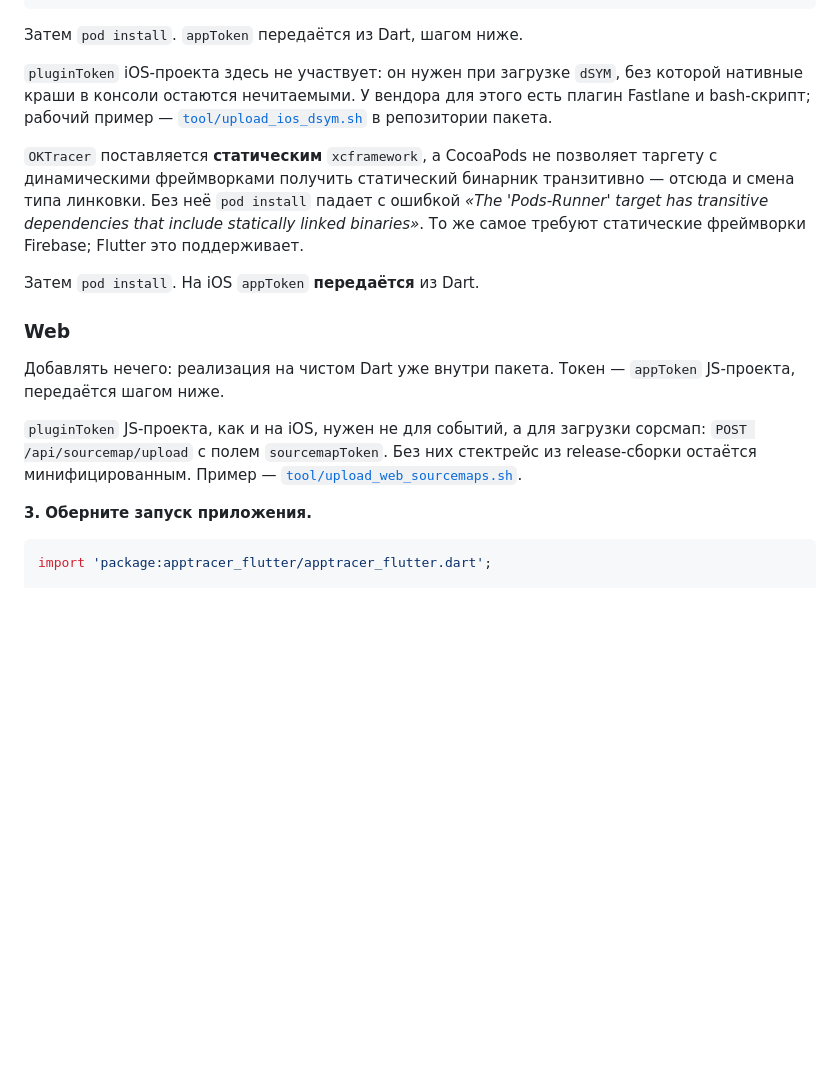
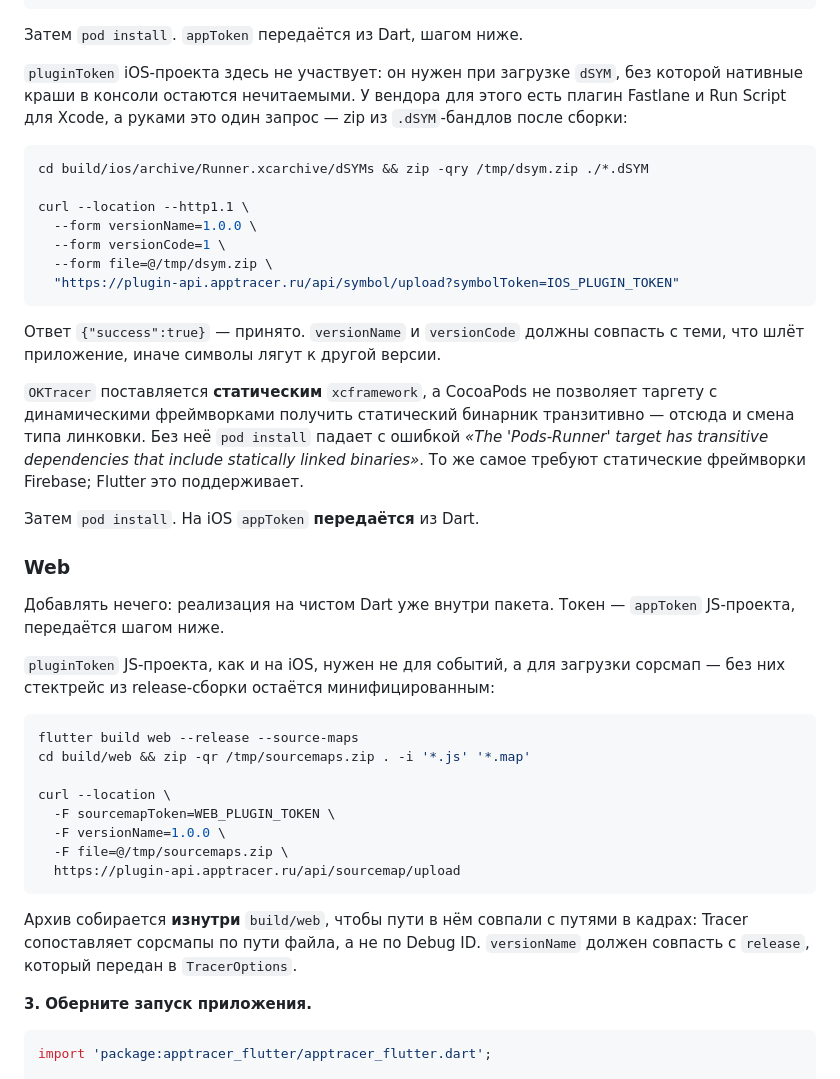
Before and after one commit to KonstantenKomkov/apptracer_flutter, a Markdown page: packages/apptracer_flutter/README.md, the part around the change. GitHub-like rendering; blank space fills up the shorter version.

Commit message:
Give the upload commands instead of linking a script
Pointing someone at a shell script in a repository they do not have is
not an answer to "where does this token go". Both places now carry the
request itself: zip the dSYM bundles and POST them to
/api/symbol/upload with symbolToken, zip build/web and POST it to
/api/sourcemap/upload with sourcemapToken, with IOS_PLUGIN_TOKEN and
WEB_PLUGIN_TOKEN in the position they actually occupy.

Both carry the constraint that makes the difference between an upload
that works and one that silently does not: the dSYM's versionName and
versionCode must match what the app reports, and the web archive must be
zipped from inside build/web, because Tracer matches source maps by file
path rather than by Debug ID.

Co-Authored-By: Claude Opus 5 (1M context) <noreply@anthropic.com>

````diff
--- a/packages/apptracer_flutter/README.md
+++ b/packages/apptracer_flutter/README.md
@@ -175,8 +175,21 @@ end
 
 `pluginToken` iOS-проекта здесь не участвует: он нужен при загрузке `dSYM`, без
 которой нативные краши в консоли остаются нечитаемыми. У вендора для этого есть
-плагин Fastlane и bash-скрипт; рабочий пример —
-[`tool/upload_ios_dsym.sh`](https://github.com/KonstantenKomkov/apptracer_flutter/blob/main/tool/upload_ios_dsym.sh) в репозитории пакета.
+плагин Fastlane и Run Script для Xcode, а руками это один запрос — zip из
+`.dSYM`-бандлов после сборки:
+
+```sh
+cd build/ios/archive/Runner.xcarchive/dSYMs && zip -qry /tmp/dsym.zip ./*.dSYM
+
+curl --location --http1.1 \
+  --form versionName=1.0.0 \
+  --form versionCode=1 \
+  --form file=@/tmp/dsym.zip \
+  "https://plugin-api.apptracer.ru/api/symbol/upload?symbolToken=IOS_PLUGIN_TOKEN"
+```
+
+Ответ `{"success":true}` — принято. `versionName` и `versionCode` должны совпасть
+с теми, что шлёт приложение, иначе символы лягут к другой версии.
 
 `OKTracer` поставляется **статическим** `xcframework`, а CocoaPods не позволяет
 таргету с динамическими фреймворками получить статический бинарник транзитивно
@@ -192,9 +205,22 @@ transitive dependencies that include statically linked binaries»*. То же с
 `appToken` JS-проекта, передаётся шагом ниже.
 
 `pluginToken` JS-проекта, как и на iOS, нужен не для событий, а для загрузки
-сорсмап: `POST /api/sourcemap/upload` с полем `sourcemapToken`. Без них
-стектрейс из release-сборки остаётся минифицированным. Пример —
-[`tool/upload_web_sourcemaps.sh`](https://github.com/KonstantenKomkov/apptracer_flutter/blob/main/tool/upload_web_sourcemaps.sh).
+сорсмап — без них стектрейс из release-сборки остаётся минифицированным:
+
+```sh
+flutter build web --release --source-maps
+cd build/web && zip -qr /tmp/sourcemaps.zip . -i '*.js' '*.map'
+
+curl --location \
+  -F sourcemapToken=WEB_PLUGIN_TOKEN \
+  -F versionName=1.0.0 \
+  -F file=@/tmp/sourcemaps.zip \
+  https://plugin-api.apptracer.ru/api/sourcemap/upload
+```
+
+Архив собирается **изнутри** `build/web`, чтобы пути в нём совпали с путями в
+кадрах: Tracer сопоставляет сорсмапы по пути файла, а не по Debug ID.
+`versionName` должен совпасть с `release`, который передан в `TracerOptions`.
 
 **3. Оберните запуск приложения.**
 
````
